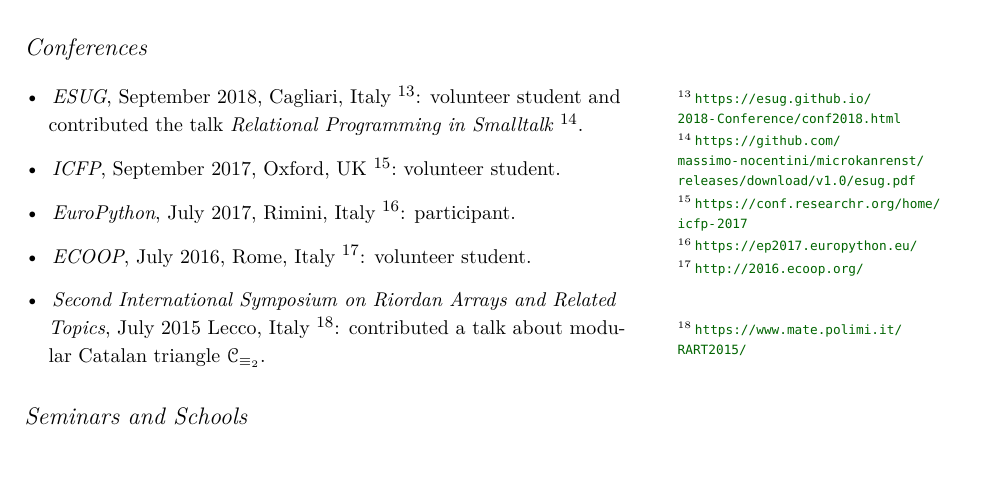
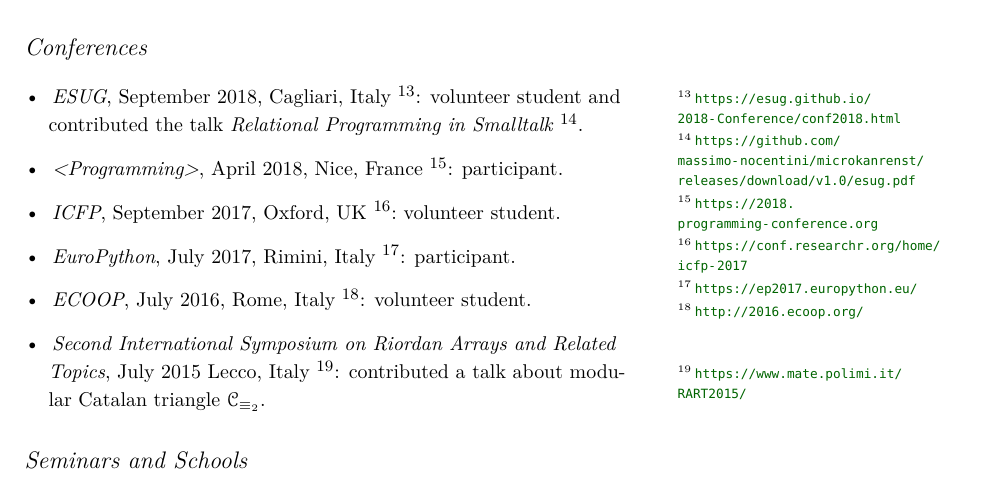
Before and after one commit to massimo-nocentini/curriculum-vitae, a LaTeX CV (studiorum/cv-studiorum.tex): part of page 2 of 5, cut so that both start at the same text, the shorter picture padded with empty space. Compiled offline with XeLaTeX; a missing font is replaced by an installed copy or a similar font.

Commit message:
Add the <Programming2018> conference.

```diff
--- a/studiorum/cv-studiorum.tex
+++ b/studiorum/cv-studiorum.tex
@@ -127,6 +127,7 @@
     \begin{itemize}
         \item \emph{ESUG}, September 2018, Cagliari, Italy \sidenote{\url{https://esug.github.io/2018-Conference/conf2018.html}}: volunteer student and
         contributed the talk \textit{Relational Programming in Smalltalk} \sidenote{\url{https://github.com/massimo-nocentini/microkanrenst/releases/download/v1.0/esug.pdf}}.
+        \item \emph{<Programming>}, April 2018, Nice, France \sidenote{\url{https://2018.programming-conference.org}}: participant.
         \item \emph{ICFP}, September 2017, Oxford, UK \sidenote{\url{https://conf.researchr.org/home/icfp-2017}}: volunteer student.
         \item \emph{EuroPython}, July 2017, Rimini, Italy \sidenote{\url{https://ep2017.europython.eu/}}: participant.
         \item \emph{ECOOP}, July 2016, Rome, Italy \sidenote{\url{http://2016.ecoop.org/}}: volunteer student.
```
